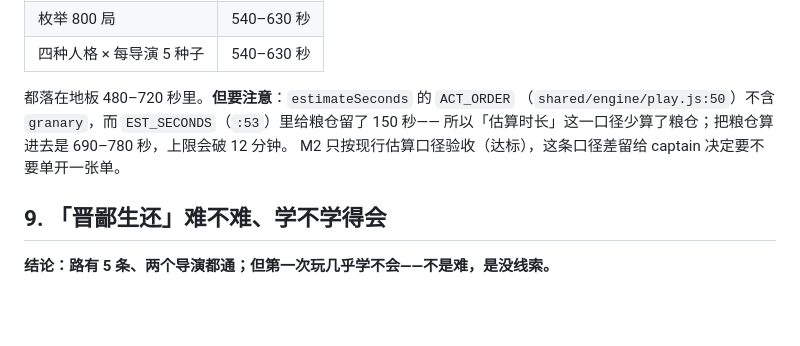
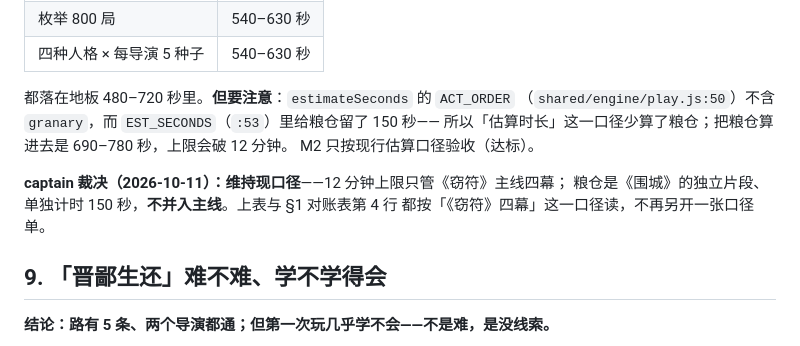
Before and after one commit to LiDeChi/wode, a Markdown page: docs/design/mechanics-polish-evidence.md, the part around the change. GitHub-like rendering; blank space fills up the shorter version.

Commit message:
docs(t32): 按 captain 裁决补时长口径——粮仓单独计时，不并入《窃符》四幕

```diff
--- a/docs/design/mechanics-polish-evidence.md
+++ b/docs/design/mechanics-polish-evidence.md
@@ -169,7 +169,11 @@ npm test                                        # 全仓 107 项：96 过 / 0
 都落在地板 480–720 秒里。**但要注意**：`estimateSeconds` 的 `ACT_ORDER`
 （`shared/engine/play.js:50`）不含 `granary`，而 `EST_SECONDS`（`:53`）里给粮仓留了 150 秒——
 所以「估算时长」这一口径少算了粮仓；把粮仓算进去是 690–780 秒，上限会破 12 分钟。
-M2 只按现行估算口径验收（达标），这条口径差留给 captain 决定要不要单开一张单。
+M2 只按现行估算口径验收（达标）。
+
+**captain 裁决（2026-10-11）：维持现口径**——12 分钟上限只管《窃符》主线四幕；
+粮仓是《围城》的独立片段、单独计时 150 秒，**不并入主线**。上表与 §1 对账表第 4 行
+都按「《窃符》四幕」这一口径读，不再另开一张口径单。
 
 ## 9. 「晋鄙生还」难不难、学不学得会
 
```
